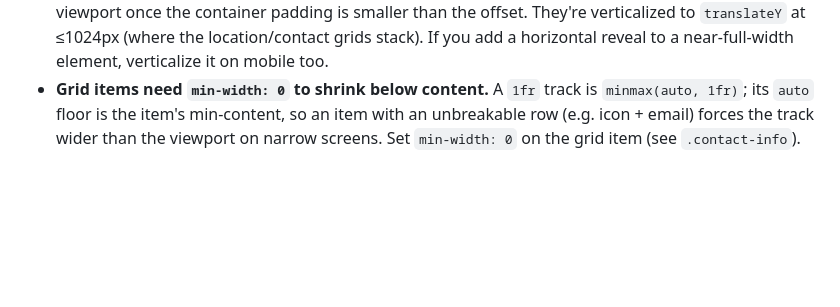
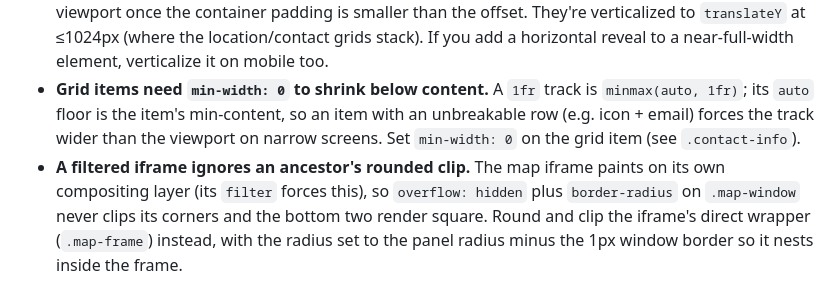
Before and after one commit to BrunoCerberus/BrunoCerberus.github.io, a Markdown page: CLAUDE.md, the part around the change. Rendered like a GitHub page; blank space fills up the shorter version.

Commit message:
Note the filtered iframe rounding gotcha in CLAUDE.md
Records why the map window needed its corners rounded on the inner
wrapper. A filtered iframe paints on its own layer and slips past the
parent's rounded overflow clip, so the rounding has to live on the
iframe's direct wrapper instead.

Co-Authored-By: Claude Opus 4.8 (1M context) <noreply@anthropic.com>

```diff
--- a/CLAUDE.md
+++ b/CLAUDE.md
@@ -78,3 +78,4 @@ A graphite void lit by one slow "breathing" aurora, with content floating as she
 - **Reveal `.is-in` must out-specify the hidden states.** The hidden states are `.js .reveal*` (specificity 0,2,0); a bare `.is-in` (0,1,0) loses, so the `transform` never resets and elements stay frozen at their initial offset. Reset with a matching-specificity selector (`.js .reveal*.is-in`), **not `!important`** — the pointer-tilt engine writes inline transforms on `[data-tilt]` reveal cards (stats/skills/projects/edu) and an `!important` rule would clobber them.
 - **`.reveal-left` / `.reveal-right` translate horizontally** (`translateX(±48px)`), which overflows the viewport once the container padding is smaller than the offset. They're verticalized to `translateY` at ≤1024px (where the location/contact grids stack). If you add a horizontal reveal to a near-full-width element, verticalize it on mobile too.
 - **Grid items need `min-width: 0` to shrink below content.** A `1fr` track is `minmax(auto, 1fr)`; its `auto` floor is the item's min-content, so an item with an unbreakable row (e.g. icon + email) forces the track wider than the viewport on narrow screens. Set `min-width: 0` on the grid item (see `.contact-info`).
+- **A filtered iframe ignores an ancestor's rounded clip.** The map iframe paints on its own compositing layer (its `filter` forces this), so `overflow: hidden` plus `border-radius` on `.map-window` never clips its corners and the bottom two render square. Round and clip the iframe's direct wrapper (`.map-frame`) instead, with the radius set to the panel radius minus the 1px window border so it nests inside the frame.
```
